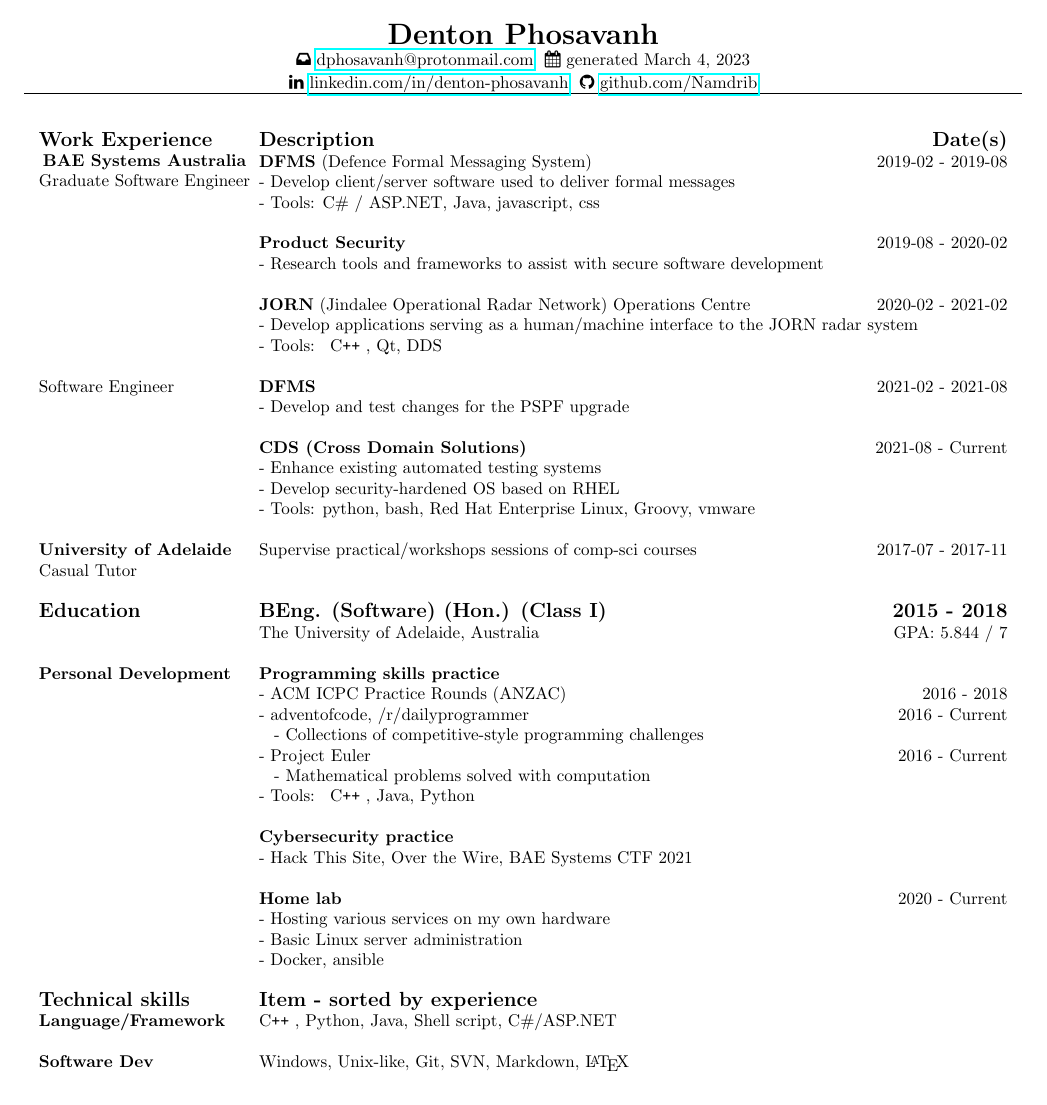
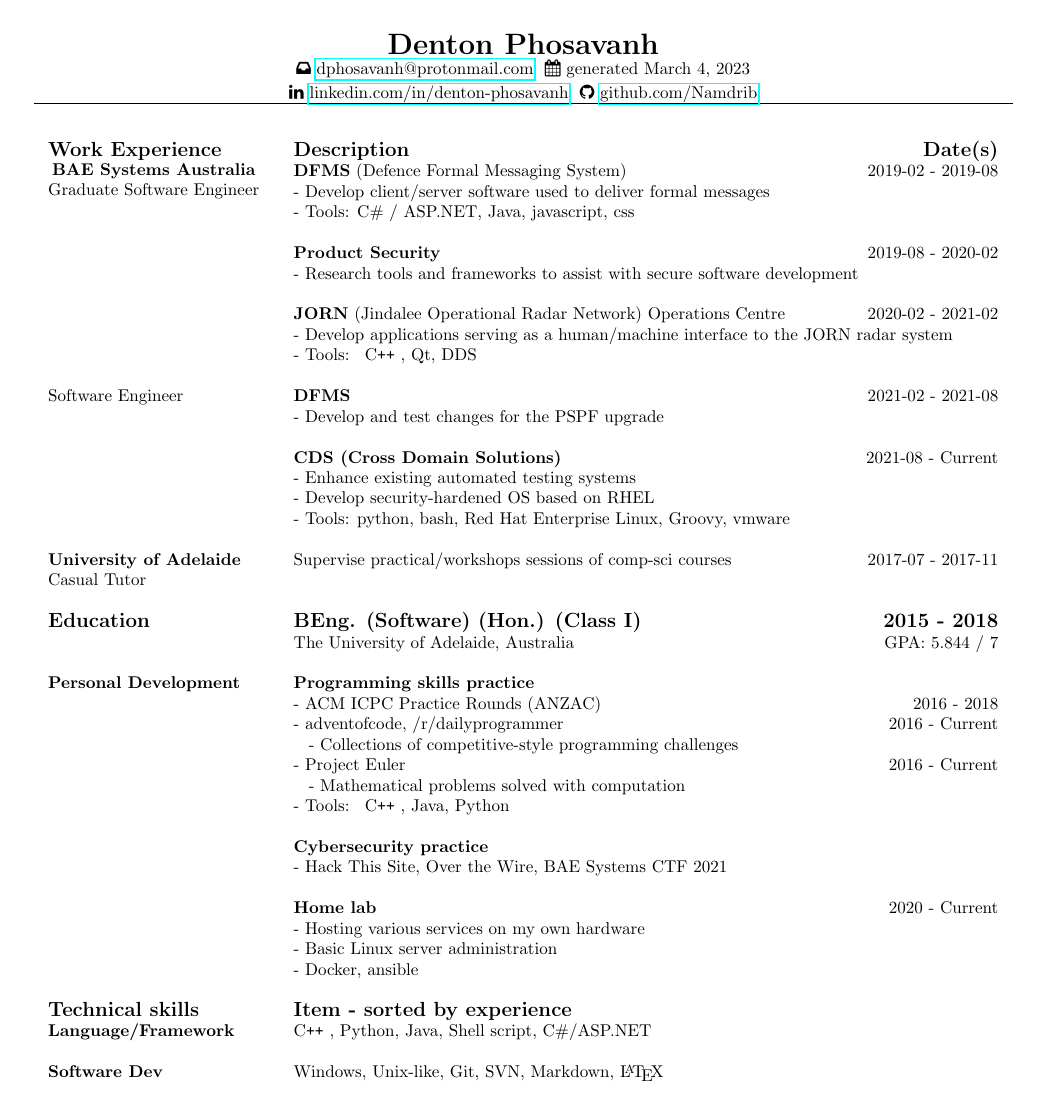
Before and after one commit to Namdrib/Resume, a LaTeX CV (denton_resume.tex): the whole page. Compiled offline with pdfLaTeX.

Commit message:
update spacing (margin, table distribution)

```diff
--- a/denton_resume.tex
+++ b/denton_resume.tex
@@ -9,8 +9,7 @@
 
 % Set margins
 \usepackage{relsize}
-\usepackage{lipsum}
-\usepackage[letterpaper, margin=0.5cm]{geometry}
+\usepackage[letterpaper, margin=0.7cm]{geometry}
 
 % Table stuff
 \usepackage{multirow}
@@ -37,7 +36,7 @@
 	\vspace{10pt}
 
 	\centering
-	\begin{tabu} to \textwidth{p{0.2\linewidth}p{0.75\linewidth}}
+	\begin{tabu} to \textwidth{p{0.23\linewidth}p{0.72\linewidth}}
 		& \\
 		% Section 0: Work experience
 		\rowfont{\bfseries\large} Work Experience & Description \hfill Date(s) \\
```
